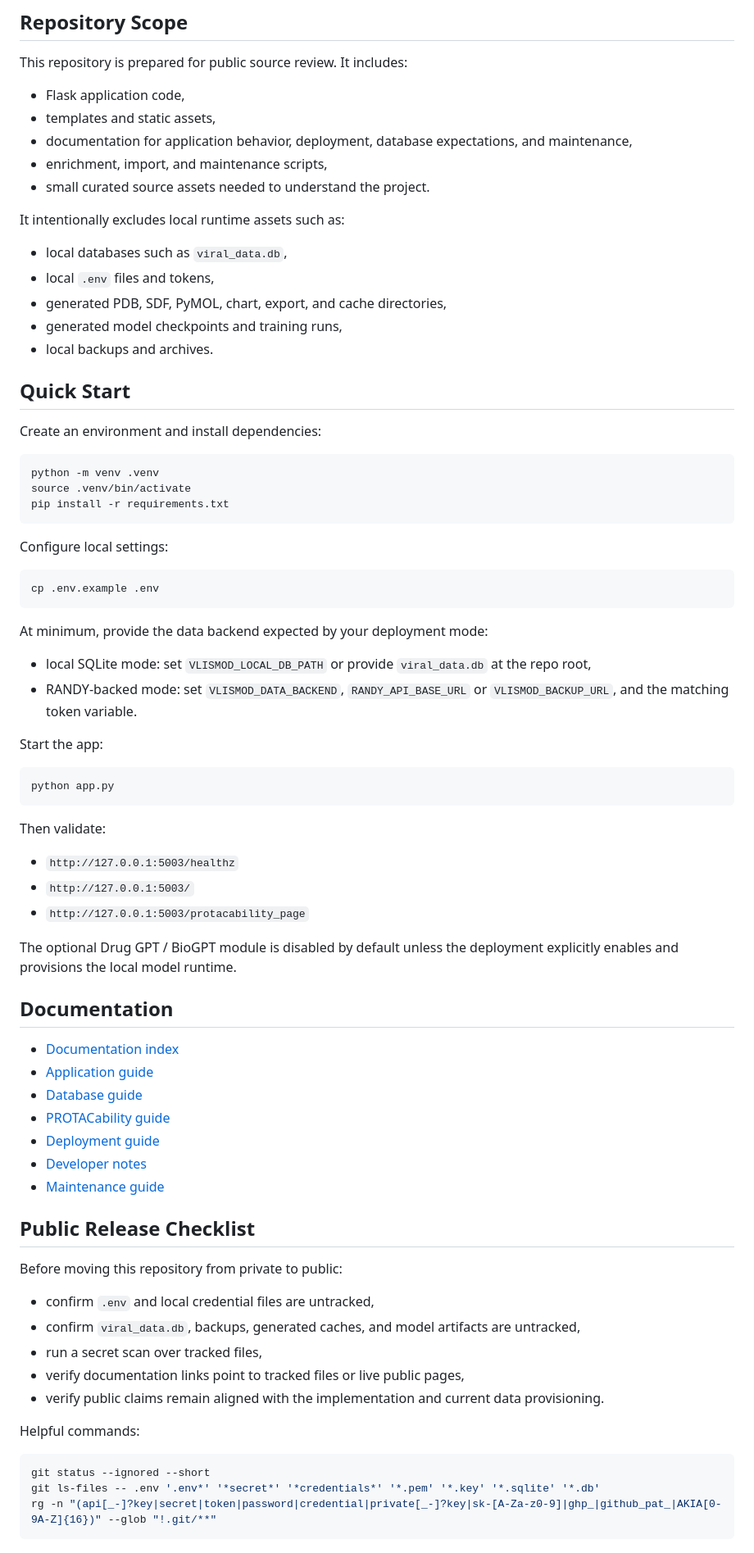
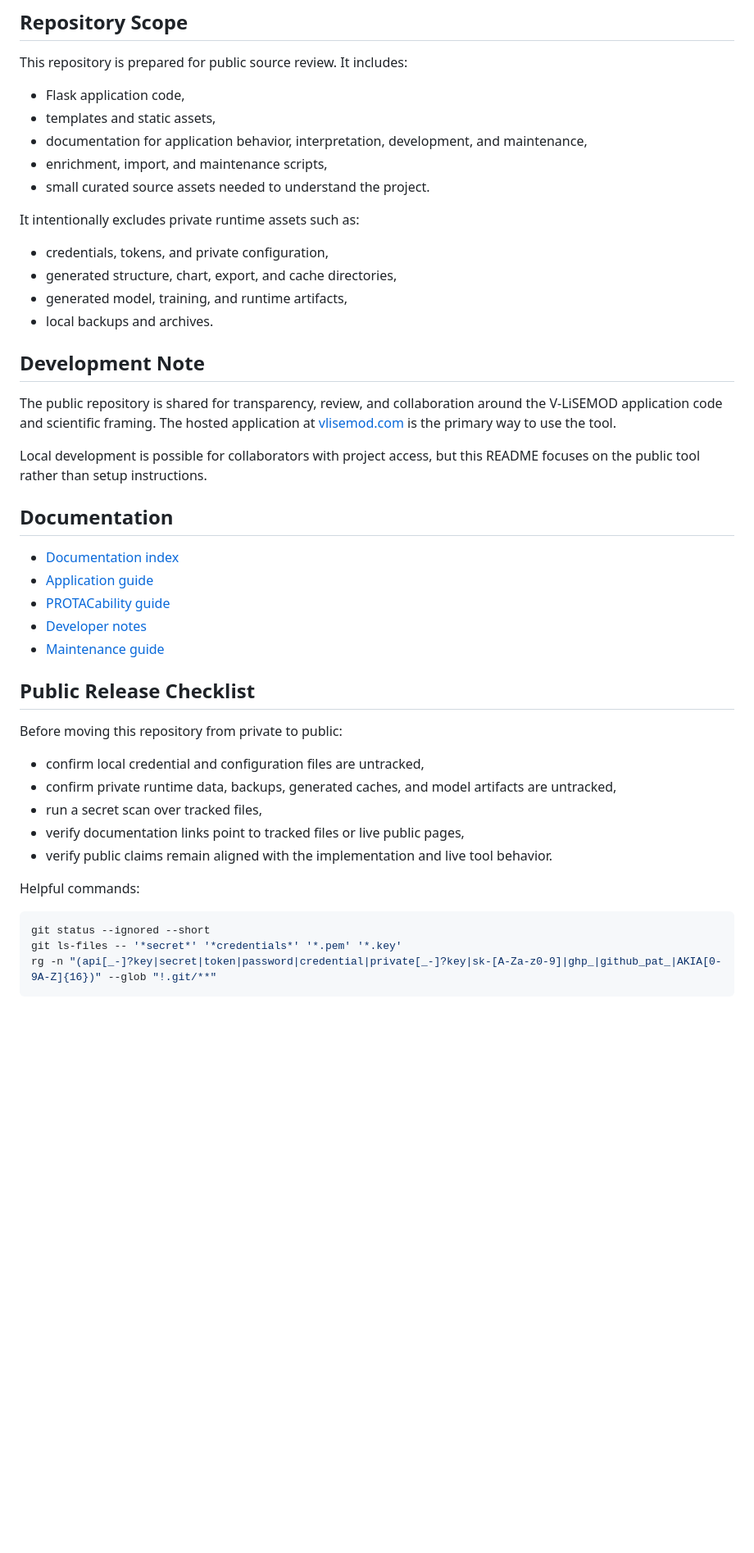
Before and after one commit to Joey305/vlisemod, a Markdown page: README.md, the part around one of its changes. Shown at 82% size. Rendered like a GitHub page; blank space fills up the shorter version.

````diff
--- a/README.md
+++ b/README.md
@@ -110,60 +108,28 @@ This repository is prepared for public source review. It includes:
 
 - Flask application code,
 - templates and static assets,
-- documentation for application behavior, deployment, database expectations, and maintenance,
+- documentation for application behavior, interpretation, development, and maintenance,
 - enrichment, import, and maintenance scripts,
 - small curated source assets needed to understand the project.
 
-It intentionally excludes local runtime assets such as:
+It intentionally excludes private runtime assets such as:
 
-- local databases such as `viral_data.db`,
-- local `.env` files and tokens,
-- generated PDB, SDF, PyMOL, chart, export, and cache directories,
-- generated model checkpoints and training runs,
+- credentials, tokens, and private configuration,
+- generated structure, chart, export, and cache directories,
+- generated model, training, and runtime artifacts,
 - local backups and archives.
 
-## Quick Start
+## Development Note
 
-Create an environment and install dependencies:
+The public repository is shared for transparency, review, and collaboration around the V-LiSEMOD application code and scientific framing. The hosted application at [vlisemod.com](https://vlisemod.com) is the primary way to use the tool.
 
-```bash
-python -m venv .venv
-source .venv/bin/activate
-pip install -r requirements.txt
-```
-
-Configure local settings:
-
-```bash
-cp .env.example .env
-```
-
-At minimum, provide the data backend expected by your deployment mode:
-
-- local SQLite mode: set `VLISMOD_LOCAL_DB_PATH` or provide `viral_data.db` at the repo root,
-- RANDY-backed mode: set `VLISMOD_DATA_BACKEND`, `RANDY_API_BASE_URL` or `VLISMOD_BACKUP_URL`, and the matching token variable.
-
-Start the app:
-
-```bash
-python app.py
-```
-
-Then validate:
-
-- `http://127.0.0.1:5003/healthz`
-- `http://127.0.0.1:5003/`
-- `http://127.0.0.1:5003/protacability_page`
-
-The optional Drug GPT / BioGPT module is disabled by default unless the deployment explicitly enables and provisions the local model runtime.
+Local development is possible for collaborators with project access, but this README focuses on the public tool rather than setup instructions.
 
 ## Documentation
 
 - [Documentation index](docs/README.md)
 - [Application guide](docs/APP_GUIDE.md)
-- [Database guide](docs/DATABASE.md)
 - [PROTACability guide](docs/PROTACABILITY.md)
-- [Deployment guide](docs/DEPLOYMENT.md)
 - [Developer notes](docs/DEVELOPER_NOTES.md)
 - [Maintenance guide](docs/MAINTENANCE.md)
 
@@ -171,17 +137,17 @@ The optional Drug GPT / BioGPT module is disabled by default unless the deployme
 
 Before moving this repository from private to public:
 
-- confirm `.env` and local credential files are untracked,
-- confirm `viral_data.db`, backups, generated caches, and model artifacts are untracked,
+- confirm local credential and configuration files are untracked,
+- confirm private runtime data, backups, generated caches, and model artifacts are untracked,
 - run a secret scan over tracked files,
 - verify documentation links point to tracked files or live public pages,
-- verify public claims remain aligned with the implementation and current data provisioning.
+- verify public claims remain aligned with the implementation and live tool behavior.
 
 Helpful commands:
 
 ```bash
 git status --ignored --short
-git ls-files -- .env '.env*' '*secret*' '*credentials*' '*.pem' '*.key' '*.sqlite' '*.db'
+git ls-files -- '*secret*' '*credentials*' '*.pem' '*.key'
 rg -n "(api[_-]?key|secret|token|password|credential|private[_-]?key|sk-[A-Za-z0-9]|ghp_|github_pat_|AKIA[0-9A-Z]{16})" --glob "!.git/**"
 ```
 
````
Also changed, not shown: other parts of README.md (+1 -3 lines).
